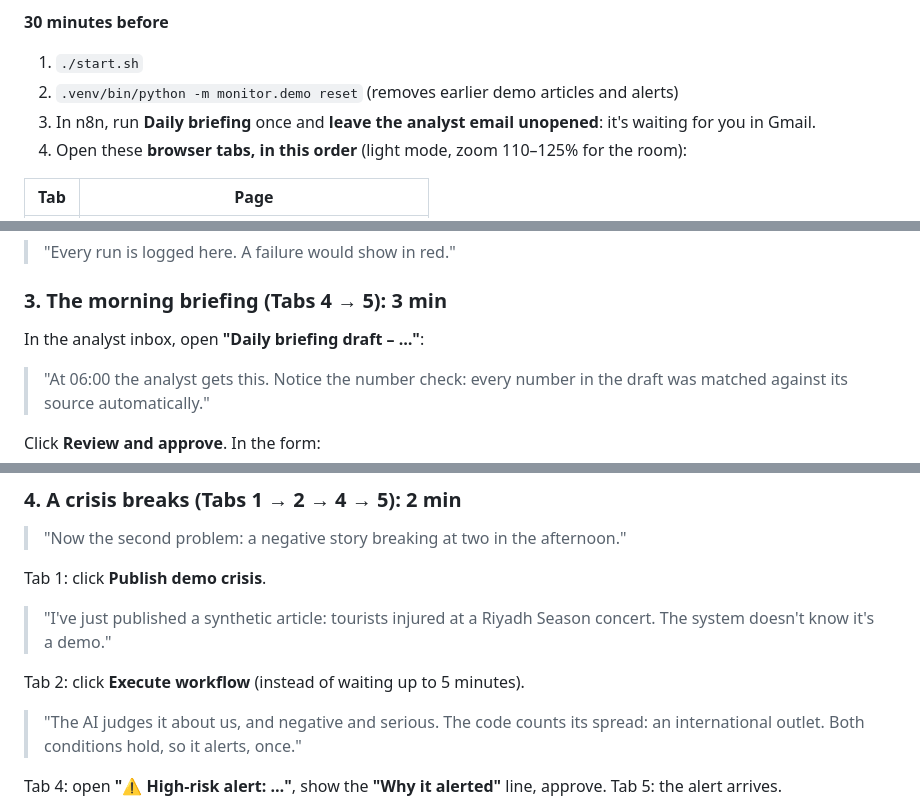
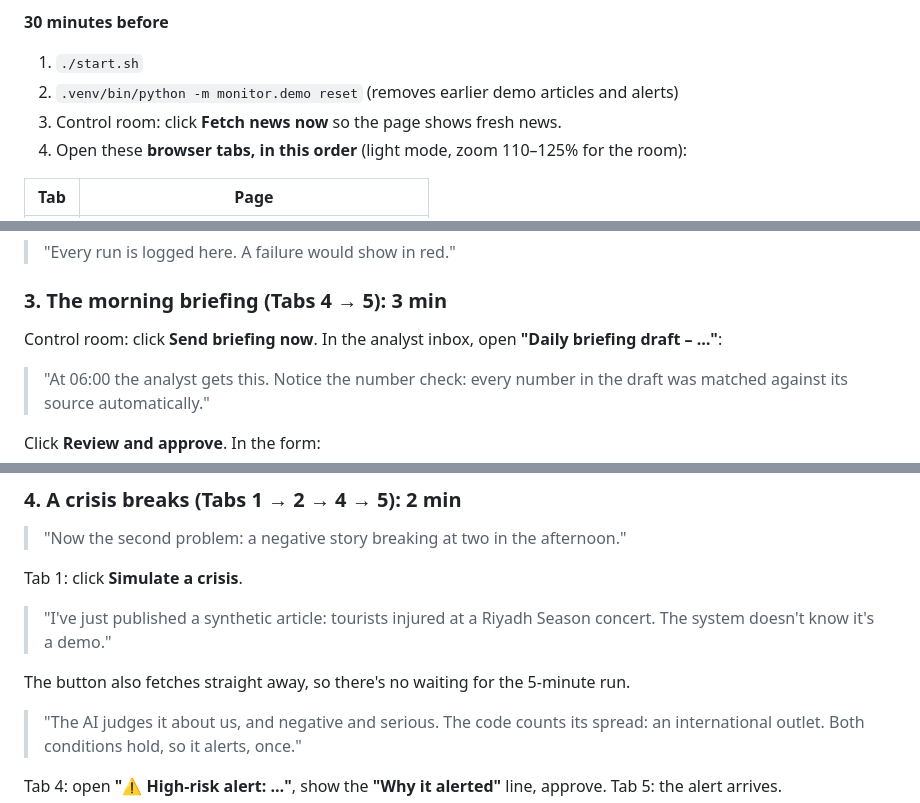
Before and after one commit to Taha-Alnasser/Marsad, a Markdown page: docs/DEMO.md, 3 parts joined by grey strips. Rendered like a GitHub page.

Commit message:
Demo script for the control room buttons

```diff
--- a/docs/DEMO.md
+++ b/docs/DEMO.md
@@ -15,7 +15,7 @@ The live demonstration (part 3 of the presentation): **about 8 minutes**, from i
 **30 minutes before**
 1. `./start.sh`
 2. `.venv/bin/python -m monitor.demo reset` (removes earlier demo articles and alerts)
-3. In n8n, run **Daily briefing** once and **leave the analyst email unopened**: it's waiting for you in Gmail.
+3. Control room: click **Fetch news now** so the page shows fresh news.
 4. Open these **browser tabs, in this order** (light mode, zoom 110–125% for the room):
 
 | Tab | Page |
@@ -45,7 +45,7 @@ Click the **Executions** tab of the ingest workflow:
 > "Every run is logged here. A failure would show in red."
 
 ### 3. The morning briefing (Tabs 4 → 5): 3 min
-In the analyst inbox, open **"Daily briefing draft – …"**:
+Control room: click **Send briefing now**. In the analyst inbox, open **"Daily briefing draft – …"**:
 > "At 06:00 the analyst gets this. Notice the number check: every number in the draft was matched against its source automatically."
 
 Click **Review and approve**. In the form:
@@ -57,10 +57,10 @@ Choose **Approve and send**, type your name, submit. Switch to **Tab 5 (Hotmail)
 ### 4. A crisis breaks (Tabs 1 → 2 → 4 → 5): 2 min
 > "Now the second problem: a negative story breaking at two in the afternoon."
 
-Tab 1: click **Publish demo crisis**.
+Tab 1: click **Simulate a crisis**.
 > "I've just published a synthetic article: tourists injured at a Riyadh Season concert. The system doesn't know it's a demo."
 
-Tab 2: click **Execute workflow** (instead of waiting up to 5 minutes).
+The button also fetches straight away, so there's no waiting for the 5-minute run.
 > "The AI judges it about us, and negative and serious. The code counts its spread: an international outlet. Both conditions hold, so it alerts, once."
 
 Tab 4: open **"⚠ High-risk alert: …"**, show the **"Why it alerted"** line, approve. Tab 5: the alert arrives.
```
